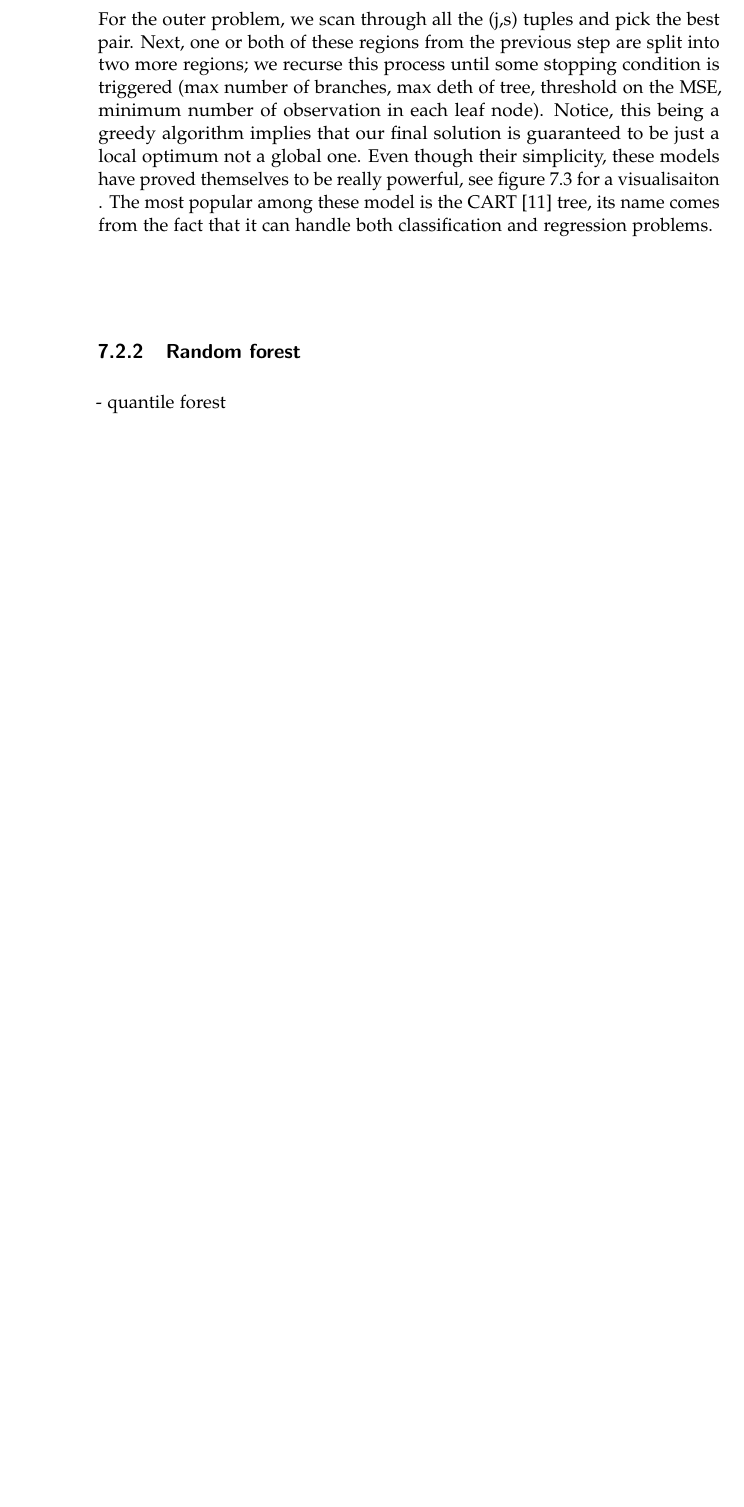
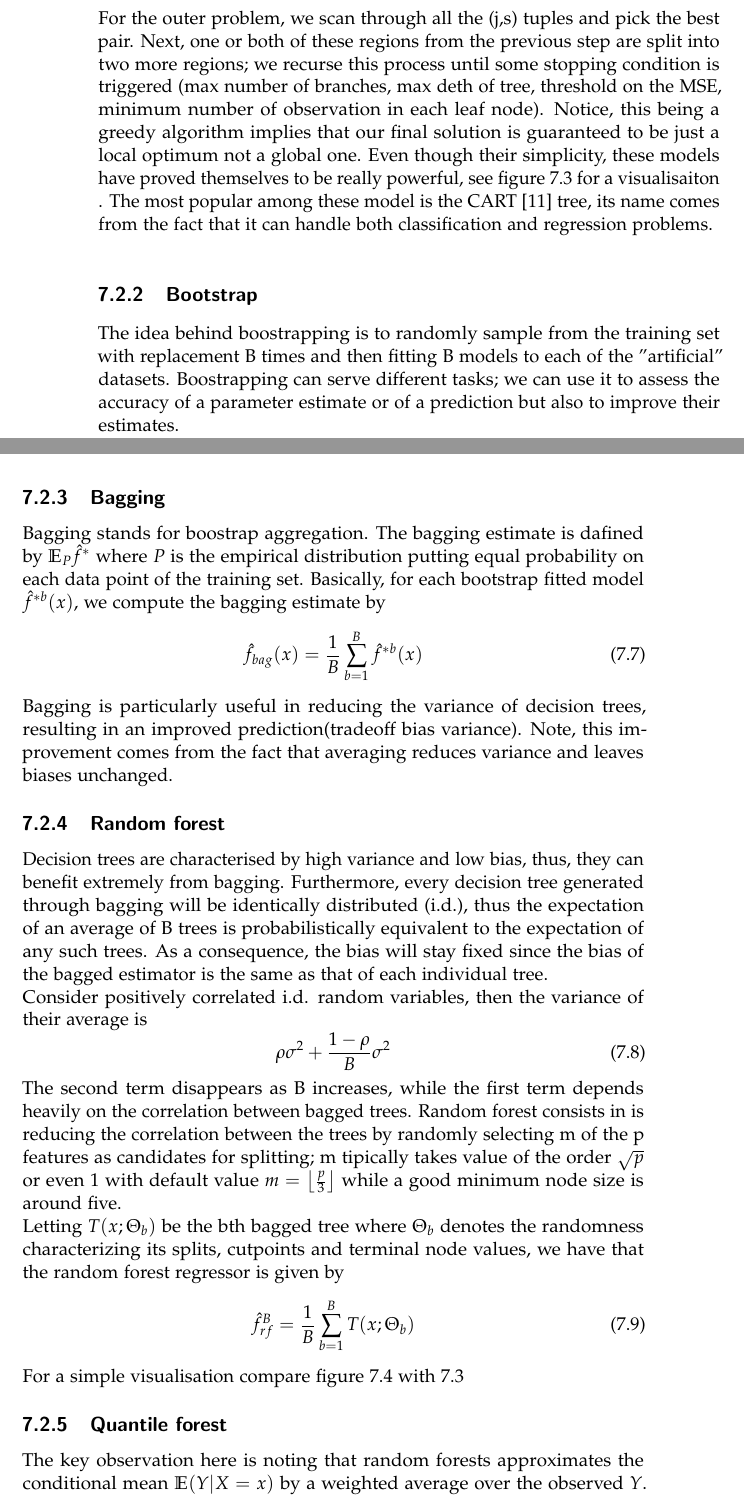
Before and after one commit to luca-pernigo/ThesisKernelMethods, a LaTeX thesis (thesis/thesis.tex, which reads thesis/input_files/probabilistic.tex): part of page 46 of 70 before the commit and two parts of pages 46 and 47 of 72 after it, the two joined at a grey line, cut so that both start at the same text, the shorter picture padded with empty space. Compiled offline with pdfLaTeX.

Commit message:
March 22nd 2024

```diff
--- a/thesis/input_files/probabilistic.tex
+++ b/thesis/input_files/probabilistic.tex
@@ -53,6 +53,30 @@ Even though their simplicity, these models have proved themselves to be really p
     % image generated on coolab to be quick
 \end{figure}
 
+\subsection{Bootstrap}
+The idea behind boostrapping is to randomly sample from the training set with replacement B times and then fitting B models to each of the "artificial" datasets. Boostrapping can serve different tasks; we can use it to assess the accuracy of a parameter estimate or of a prediction but also to improve their estimates.
+
+\subsection{Bagging}
+Bagging stands for boostrap aggregation.
+The bagging estimate is dafined by $\mathbb{E}_P\hat{f}^*$ where $P$ is the empirical distribution putting equal probability on each data point of the training set.
+Basically, for each bootstrap fitted model $\hat{f}^{*b}(x)$, we compute the bagging estimate by
+\begin{equation}
+    \hat{f}_{bag}(x)=\frac{1}{B}\sum\limits_{b=1}^{B}\hat{f}^{*b}(x)
+\end{equation}
+Bagging is particularly useful in reducing the variance of decision trees, resulting in an improved prediction(tradeoff bias variance).
+Note, this improvement comes from the fact that averaging reduces variance and leaves biases unchanged.
 
 \subsection{Random forest}
-- quantile forest
+Decision trees are characterised by high variance and low bias, thus, they can benefit extremely from bagging. Furthermore, every decision tree generated through bagging will be identically distributed (i.d.), thus the expectation of an average of B trees is probabilistically equivalent to the expectation of any such trees. As a consequence, the bias will stay fixed since the bias of the bagged estimator is the same as that of each individual tree.
+\\
+Consider positively correlated i.d. random variables, then the variance of their average is
+\begin{equation}
+    \rho \sigma^2+\frac{1-\rho}{B}\sigma^2
+\end{equation}
+The second term disappears as B increases, while the first term depends heavily on the correlation between bagged trees. Random forest consists in is reducing the correlation between the trees by randomly selecting m of the p features as candidates for splitting; m tipically takes value of the order $\sqrt{p}$ or even 1 with default value $m=\left\lfloor \frac{p}{3} \right\rfloor$ while a good minimum node size is around five.
+\\
+Letting $T(x;\Theta_b)$ be the bth bagged tree where $\Theta_b$ denotes the randomness characterizing its splits, cutpoints and terminal node values, we have that the random forest regressor is given by
+\begin{equation}
+    \hat{f}_{rf}^{B}=\frac{1}{B}\sum\limits_{b=1}^{B}T(x;\Theta_b)
+\end{equation}
+For a simple visualisation compare figure \ref{fig:random_forest} with \ref{fig:decision_tree}
@@ -59 +86,10 @@ Even though their simplicity, these models have proved themselves to be really p
+    \label{fig:random_forest}
+    % image generated on coolab to be quick
+\end{figure}
 
+
+\subsection{Quantile forest}
+The key observation here is noting that random forests approximates the conditional mean $\mathbb{E}(Y|X=x)$ by a weighted average over the observed $Y$. Hence, we can extend this idea to the full conditional distribution by
+\begin{equation}
+    F(y|X=x)=P(Y\leq y|X=x)=\mathbb{E}(\mathbb{1}_{\{Y\leq y\}}|X=x)
+\end{equation}
```
Also changed, not shown: thesis/input_files/symbols.tex (+3 -0 lines), thesis/images/random_forest.png (added), thesis/thesis.pdf, thesis/input_files/probabilistic.tex (7 more changed lines), 9 other files.
